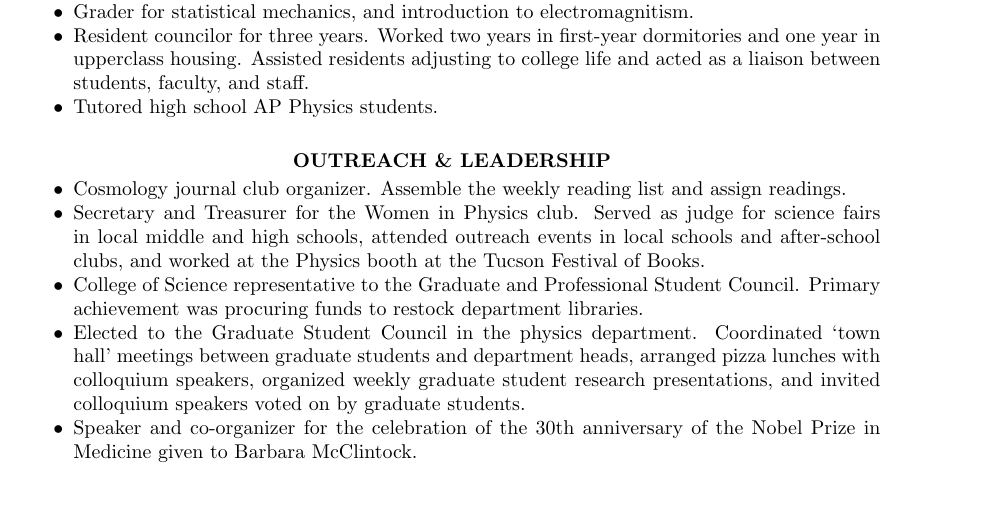
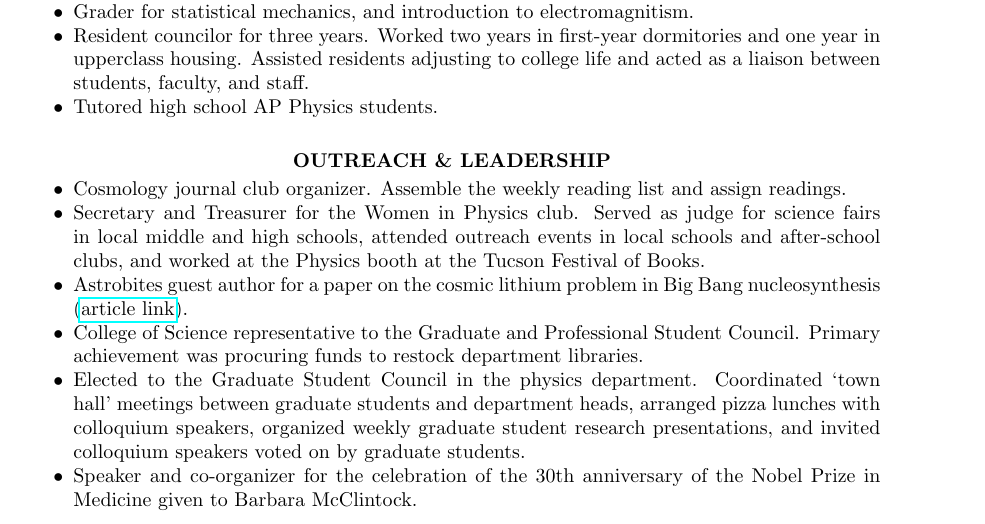
Before and after one commit to tmcclintock/Resume, a LaTeX CV (CV.tex): part of page 3 of 3, cut so that both start at the same text, the shorter picture padded with empty space. Compiled offline with pdfLaTeX.

Commit message:
Added a link to my astrobites article.

```diff
--- a/CV.tex
+++ b/CV.tex
@@ -131,6 +131,7 @@ Research Intern \hfill June 2010 - Aug. 2010; June 2009 - Aug. 2009
 \begin{itemize}\itemsep -2pt % reduce space between items
   \item Cosmology journal club organizer. Assemble the weekly reading list and assign readings.
   \item Secretary and Treasurer for the Women in Physics club. Served as judge for science fairs in local middle and high schools, attended outreach events in local schools and after-school clubs, and worked at the Physics booth at the Tucson Festival of Books.
+  \item Astrobites guest author for a paper on the cosmic lithium problem in Big Bang nucleosynthesis (\href{https://astrobites.org/2015/07/27/shifting-the-pillars-constraining-lithium-production-in-big-bang-nucleosynthesis/}{article link}).
   \item College of Science representative to the Graduate and Professional Student Council. Primary achievement was procuring funds to restock department libraries.
   \item Elected to the Graduate Student Council in the physics department. Coordinated `town hall' meetings between graduate students and department heads, arranged pizza lunches with colloquium speakers, organized weekly graduate student research presentations, and invited colloquium speakers voted on by graduate students.
   \item Speaker and co-organizer for the celebration of the 30th anniversary of the Nobel Prize in Medicine given to Barbara McClintock.
```
Also changed, not shown: CV.pdf.
